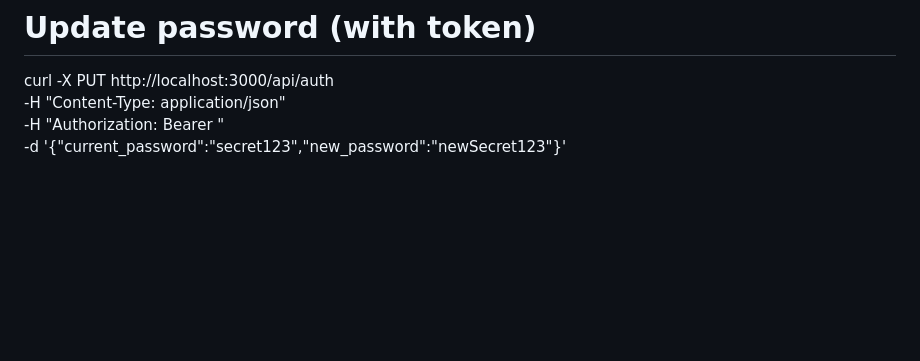
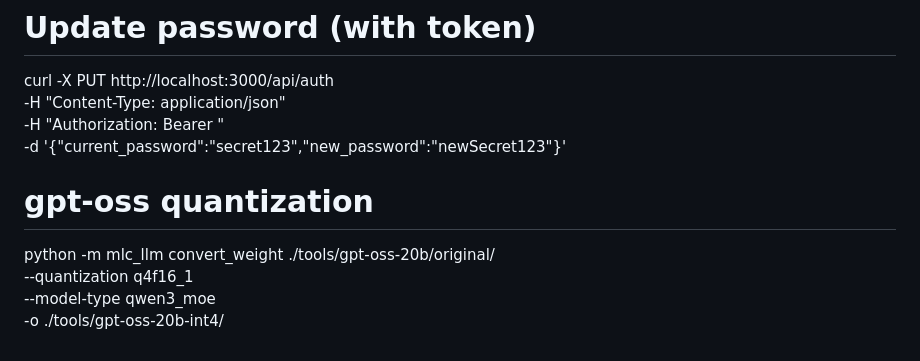
Before and after one commit to KartikJha/toddler-development-tracker, a Markdown page: scratchpad.md, the part around the change. Rendered like a GitHub page; blank space fills up the shorter version.

Commit message:
feat: scratchpad

```diff
--- a/scratchpad.md
+++ b/scratchpad.md
@@ -292,3 +292,10 @@ curl -X PUT http://localhost:3000/api/auth \
   -H "Content-Type: application/json" \
   -H "Authorization: Bearer <token>" \
   -d '{"current_password":"secret123","new_password":"newSecret123"}'
+
+# gpt-oss quantization
+
+python -m mlc_llm convert_weight ./tools/gpt-oss-20b/original/ \
+    --quantization q4f16_1 \
+    --model-type qwen3_moe \
+    -o ./tools/gpt-oss-20b-int4/
```
